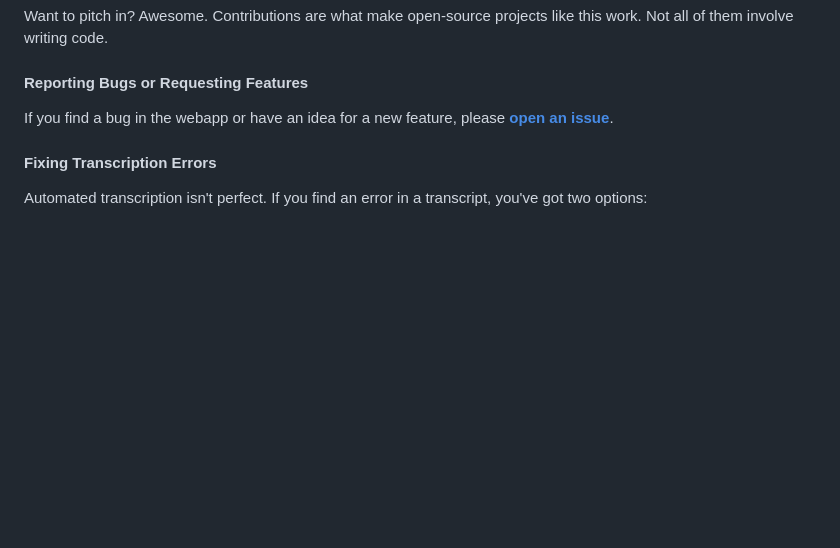
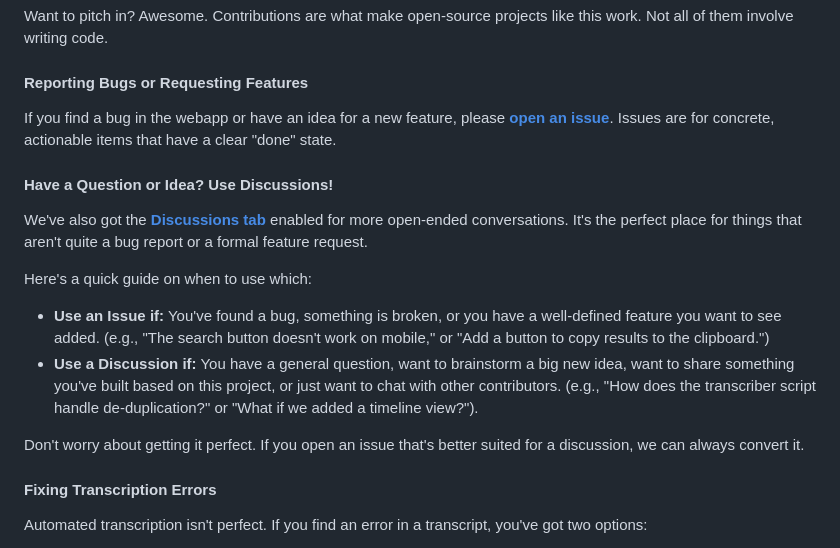
Before and after one commit to SamOhrenberg/regulation-database, a Markdown page: readme.md, the part around the change. Rendered like a GitHub page; blank space fills up the shorter version.

```diff
--- a/readme.md
+++ b/readme.md
@@ -71,7 +71,18 @@ Want to pitch in? Awesome. Contributions are what make open-source projects like
 
 #### Reporting Bugs or Requesting Features
 
-If you find a bug in the webapp or have an idea for a new feature, please **[open an issue](https://github.com/SamOhrenberg/regulation-database/issues)**.
+If you find a bug in the webapp or have an idea for a new feature, please **[open an issue](https://github.com/SamOhrenberg/regulation-database/issues)**. Issues are for concrete, actionable items that have a clear "done" state.
+
+#### Have a Question or Idea? Use Discussions!
+
+We've also got the **[Discussions tab](https://github.com/SamOhrenberg/regulation-database/discussions)** enabled for more open-ended conversations. It's the perfect place for things that aren't quite a bug report or a formal feature request.
+
+Here's a quick guide on when to use which:
+
+-   **Use an Issue if:** You've found a bug, something is broken, or you have a well-defined feature you want to see added. (e.g., "The search button doesn't work on mobile," or "Add a button to copy results to the clipboard.")
+-   **Use a Discussion if:** You have a general question, want to brainstorm a big new idea, want to share something you've built based on this project, or just want to chat with other contributors. (e.g., "How does the transcriber script handle de-duplication?" or "What if we added a timeline view?").
+
+Don't worry about getting it perfect. If you open an issue that's better suited for a discussion, we can always convert it.
 
 #### Fixing Transcription Errors
 
```
